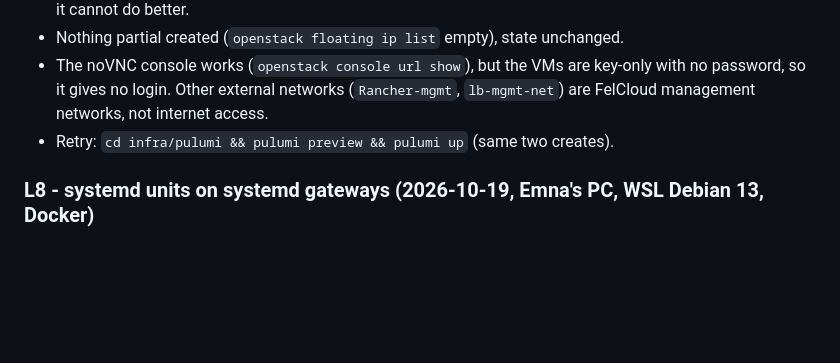
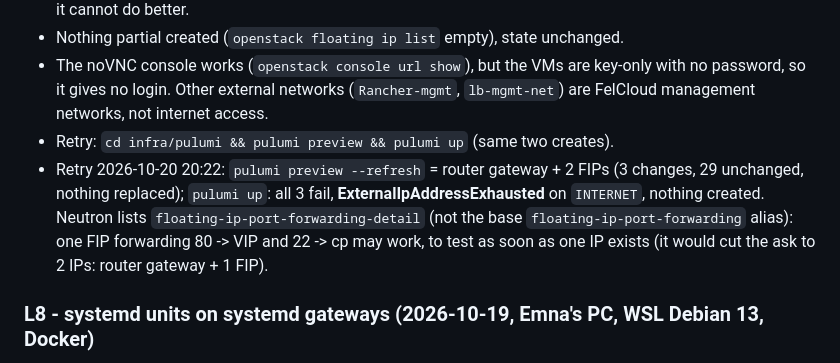
Before and after one commit to CSTAM-well-contained/monorepo, a Markdown page: docs/notebook/experiments.md, the part around the change. Drawn GitHub-style; blank space fills up the shorter version.

Commit message:
docs: floating IP retry 10-20, pool still exhausted

```diff
--- a/docs/notebook/experiments.md
+++ b/docs/notebook/experiments.md
@@ -162,6 +162,11 @@ Self-service options checked (none frees a 197.5.133.x address):
   password, so it gives no login. Other external networks (`Rancher-mgmt`, `lb-mgmt-net`) are
   FelCloud management networks, not internet access.
 - Retry: `cd infra/pulumi && pulumi preview && pulumi up` (same two creates).
+- Retry 2026-10-20 20:22: `pulumi preview --refresh` = router gateway + 2 FIPs (3 changes, 29
+  unchanged, nothing replaced); `pulumi up`: all 3 fail, **ExternalIpAddressExhausted** on
+  `INTERNET`, nothing created. Neutron lists `floating-ip-port-forwarding-detail` (not the base
+  `floating-ip-port-forwarding` alias): one FIP forwarding 80 -> VIP and 22 -> cp may work, to
+  test as soon as one IP exists (it would cut the ask to 2 IPs: router gateway + 1 FIP).
 
 ### L8 - systemd units on systemd gateways  (2026-10-19, Emna's PC, WSL Debian 13, Docker)
 - Run: `GW_MODE=systemd deploy/dev/demo.sh up`: gw1/gw2 boot systemd (lab image + systemd, stand-in
```
Also changed, not shown: docs/HANDOFF.md (+1 -1 lines).
